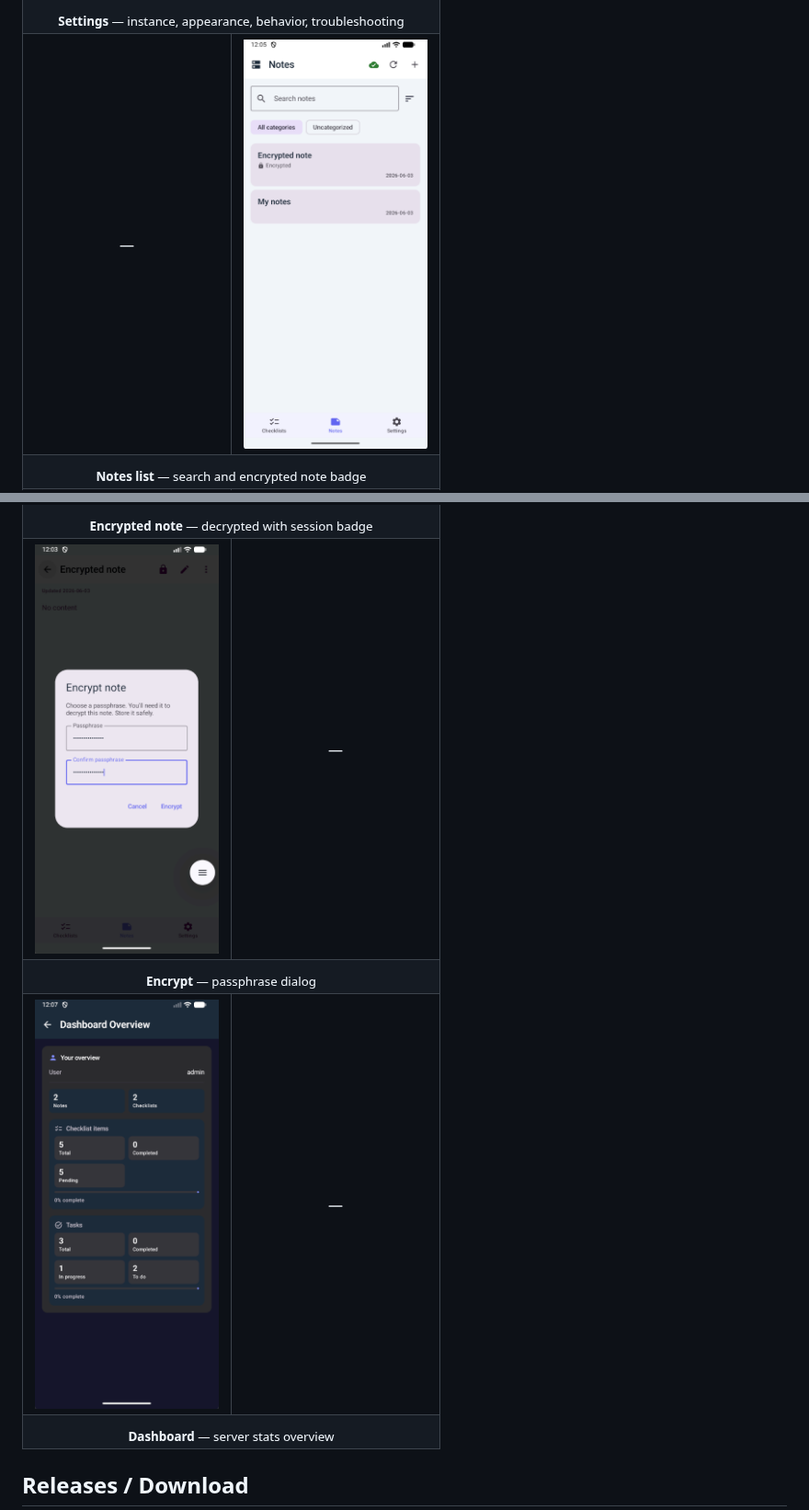
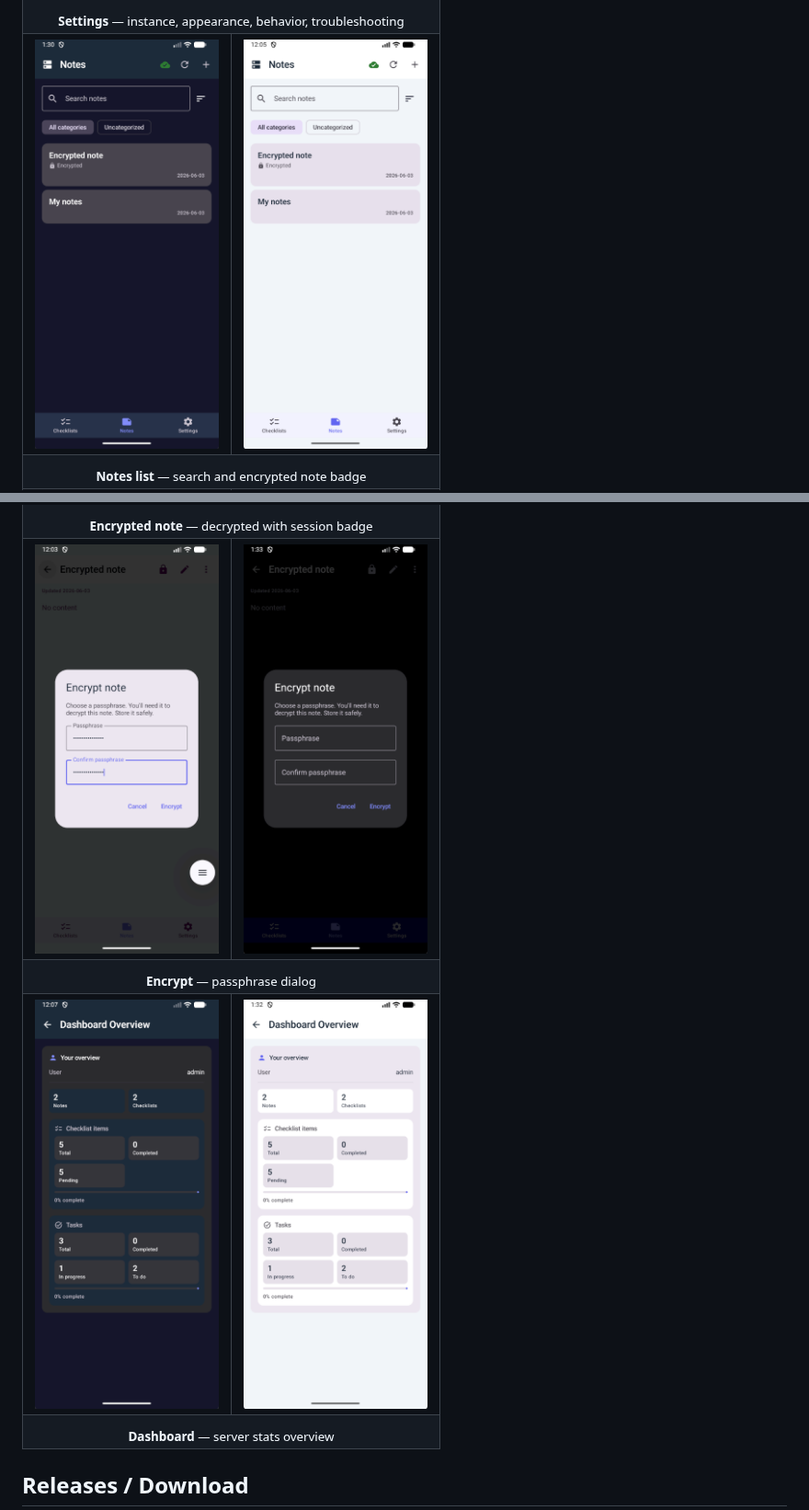
Before and after one commit to Darknetzz/jotty-android, a Markdown page: README.md, 2 parts joined by grey strips. Shown at 92% size. Rendered like a GitHub page; pictures changed too: images/readme-dashboard-light.png (added), images/readme-encrypt-dialog-light.png (added), images/readme-notes-list-dark.png (added).

```diff
--- a/README.md
+++ b/README.md
@@ -51,7 +51,7 @@ Demo content from v1.5.0. **Dark** is left, **light** is right when both exist.
       <td colspan="2" align="center"><sub><b>Settings</b> — instance, appearance, behavior, troubleshooting</sub></td>
     </tr>
     <tr>
-      <td align="center">—</td>
+      <td align="center"><img src="images/readme-notes-list-dark.png" alt="Notes list dark" width="200" /></td>
       <td align="center"><img src="images/readme-notes-list-light.png" alt="Notes list light" width="200" /></td>
     </tr>
     <tr>
@@ -108,14 +108,14 @@ Demo content from v1.5.0. **Dark** is left, **light** is right when both exist.
     </tr>
     <tr>
       <td align="center"><img src="images/readme-encrypt-dialog-dark.png" alt="Encrypt dialog dark" width="200" /></td>
-      <td align="center">—</td>
+      <td align="center"><img src="images/readme-encrypt-dialog-light.png" alt="Encrypt dialog light" width="200" /></td>
     </tr>
     <tr>
       <td colspan="2" align="center"><sub><b>Encrypt</b> — passphrase dialog</sub></td>
     </tr>
     <tr>
       <td align="center"><img src="images/readme-dashboard-dark.png" alt="Dashboard dark" width="200" /></td>
-      <td align="center">—</td>
+      <td align="center"><img src="images/readme-dashboard-light.png" alt="Dashboard light" width="200" /></td>
     </tr>
     <tr>
       <td colspan="2" align="center"><sub><b>Dashboard</b> — server stats overview</sub></td>
```
Also changed, not shown: other parts of README.md (+5 -5 lines), CHANGELOG.md (+1 -1 lines), images/readme-checklists-list-light.png (added), images/readme-connect-dark.png (added), images/readme-note-editor-dark.png (added).
